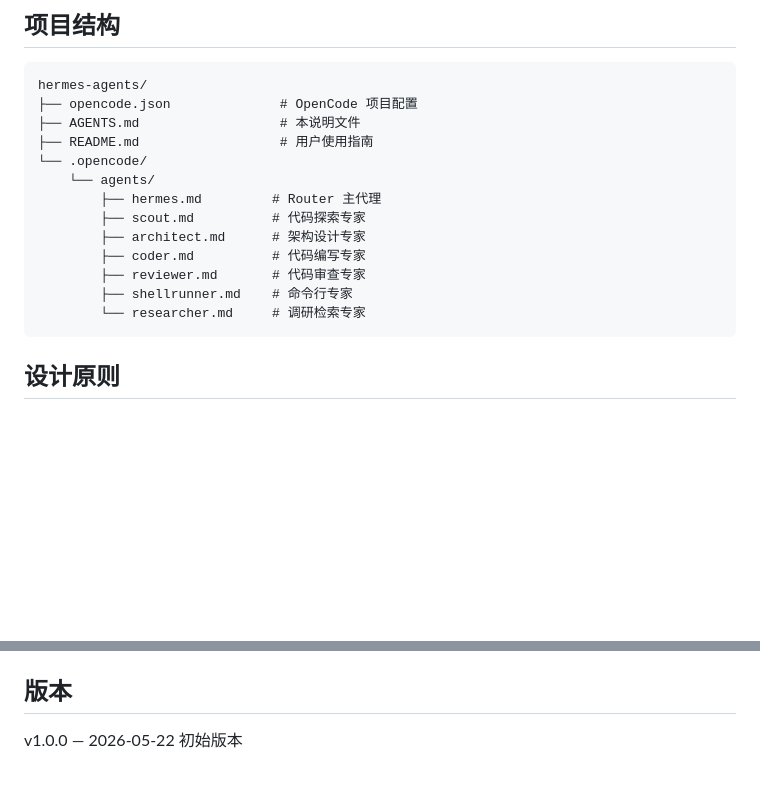
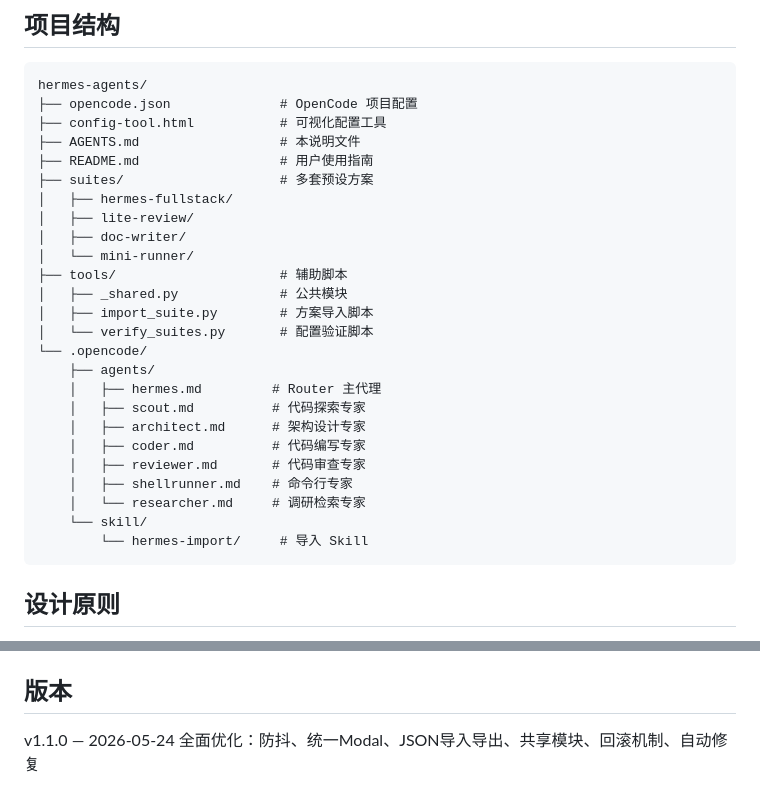
Before and after one commit to yy92calm/hermes-agents, a Markdown page: AGENTS.md, 2 parts joined by grey strips. Rendered like a GitHub page; blank space fills up the shorter version.

````diff
--- a/AGENTS.md
+++ b/AGENTS.md
@@ -105,17 +105,29 @@ Hermes: "派 Reviewer 确认修复质量"
 ```
 hermes-agents/
 ├── opencode.json              # OpenCode 项目配置
+├── config-tool.html           # 可视化配置工具
 ├── AGENTS.md                  # 本说明文件
 ├── README.md                  # 用户使用指南
+├── suites/                    # 多套预设方案
+│   ├── hermes-fullstack/
+│   ├── lite-review/
+│   ├── doc-writer/
+│   └── mini-runner/
+├── tools/                     # 辅助脚本
+│   ├── _shared.py             # 公共模块
+│   ├── import_suite.py        # 方案导入脚本
+│   └── verify_suites.py       # 配置验证脚本
 └── .opencode/
-    └── agents/
-        ├── hermes.md         # Router 主代理
-        ├── scout.md          # 代码探索专家
-        ├── architect.md      # 架构设计专家
-        ├── coder.md          # 代码编写专家
-        ├── reviewer.md       # 代码审查专家
-        ├── shellrunner.md    # 命令行专家
-        └── researcher.md     # 调研检索专家
+    ├── agents/
+    │   ├── hermes.md         # Router 主代理
+    │   ├── scout.md          # 代码探索专家
+    │   ├── architect.md      # 架构设计专家
+    │   ├── coder.md          # 代码编写专家
+    │   ├── reviewer.md       # 代码审查专家
+    │   ├── shellrunner.md    # 命令行专家
+    │   └── researcher.md     # 调研检索专家
+    └── skill/
+        └── hermes-import/     # 导入 Skill
 ```
 
 ## 设计原则
@@ -140,4 +152,4 @@ hermes-agents/
 
 ## 版本
 
-v1.0.0 — 2026-05-22 初始版本
+v1.1.0 — 2026-05-24 全面优化：防抖、统一Modal、JSON导入导出、共享模块、回滚机制、自动修复
````
Also changed, not shown: README.md (+35 -44 lines).
